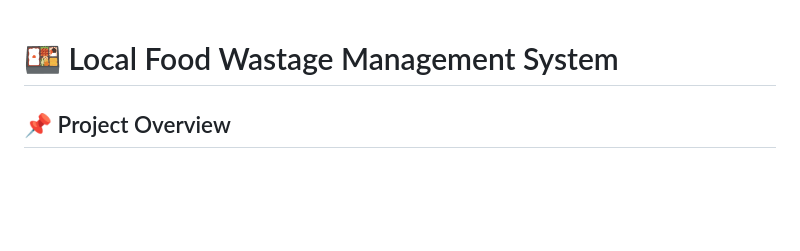
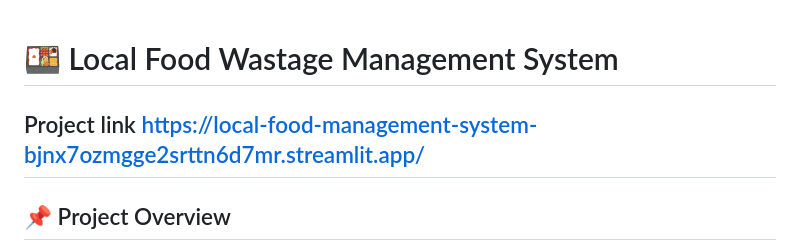
Before and after one commit to oviya-482/Local-Food-Management-System, a Markdown page: README.md, the part around the change. Drawn GitHub-style; blank space fills up the shorter version.

Commit message:
Add project link to README
Added project link to the README file.

```diff
--- a/README.md
+++ b/README.md
@@ -1,6 +1,6 @@
 
 # 🍱 Local Food Wastage Management System
-
+## Project link https://local-food-management-system-bjnx7ozmgge2srttn6d7mr.streamlit.app/
 ## 📌 Project Overview
 
 The **Local Food Wastage Management System** is a data-driven web application developed using **Python, MySQL, and Streamlit** to reduce food wastage by connecting food providers with individuals and organizations in need.
```
